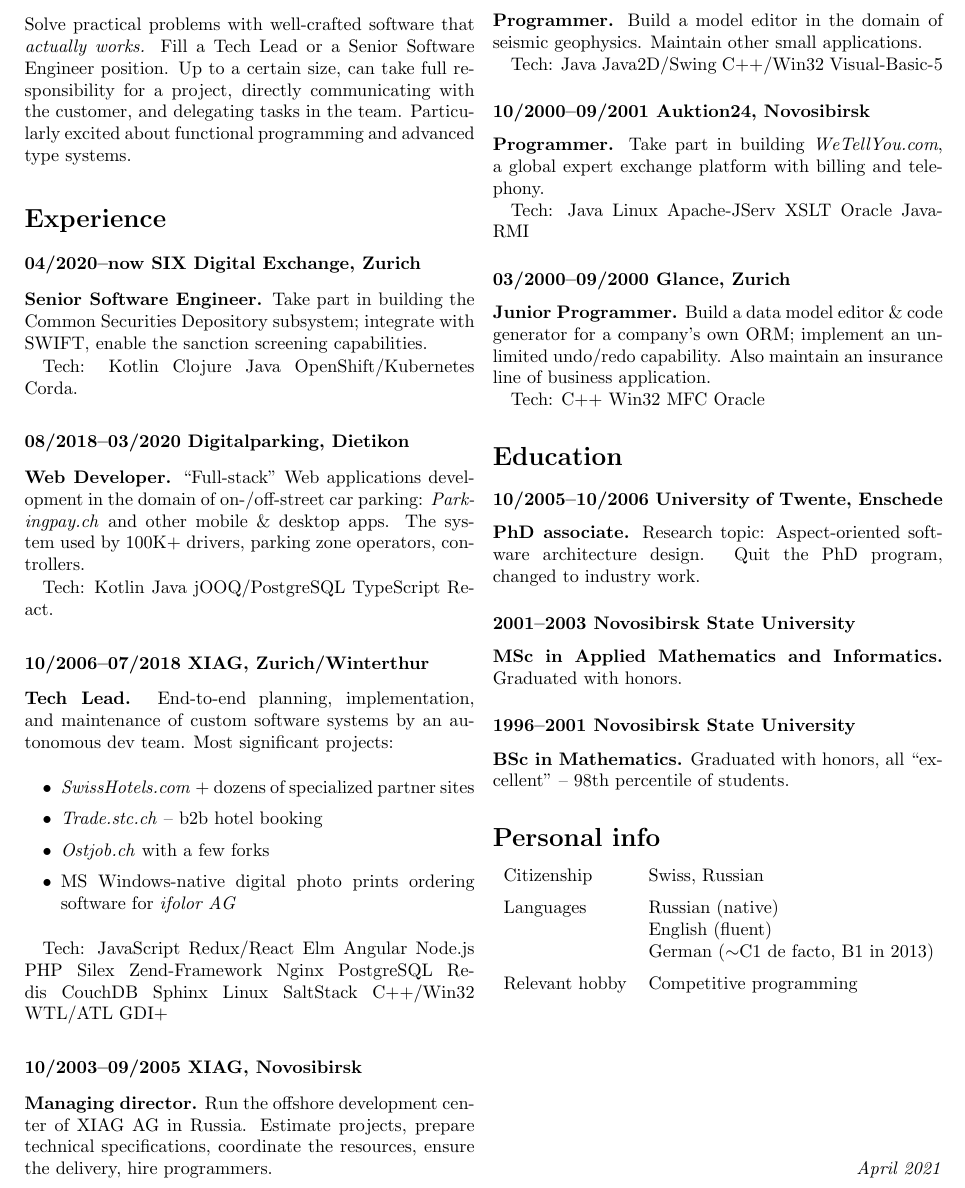
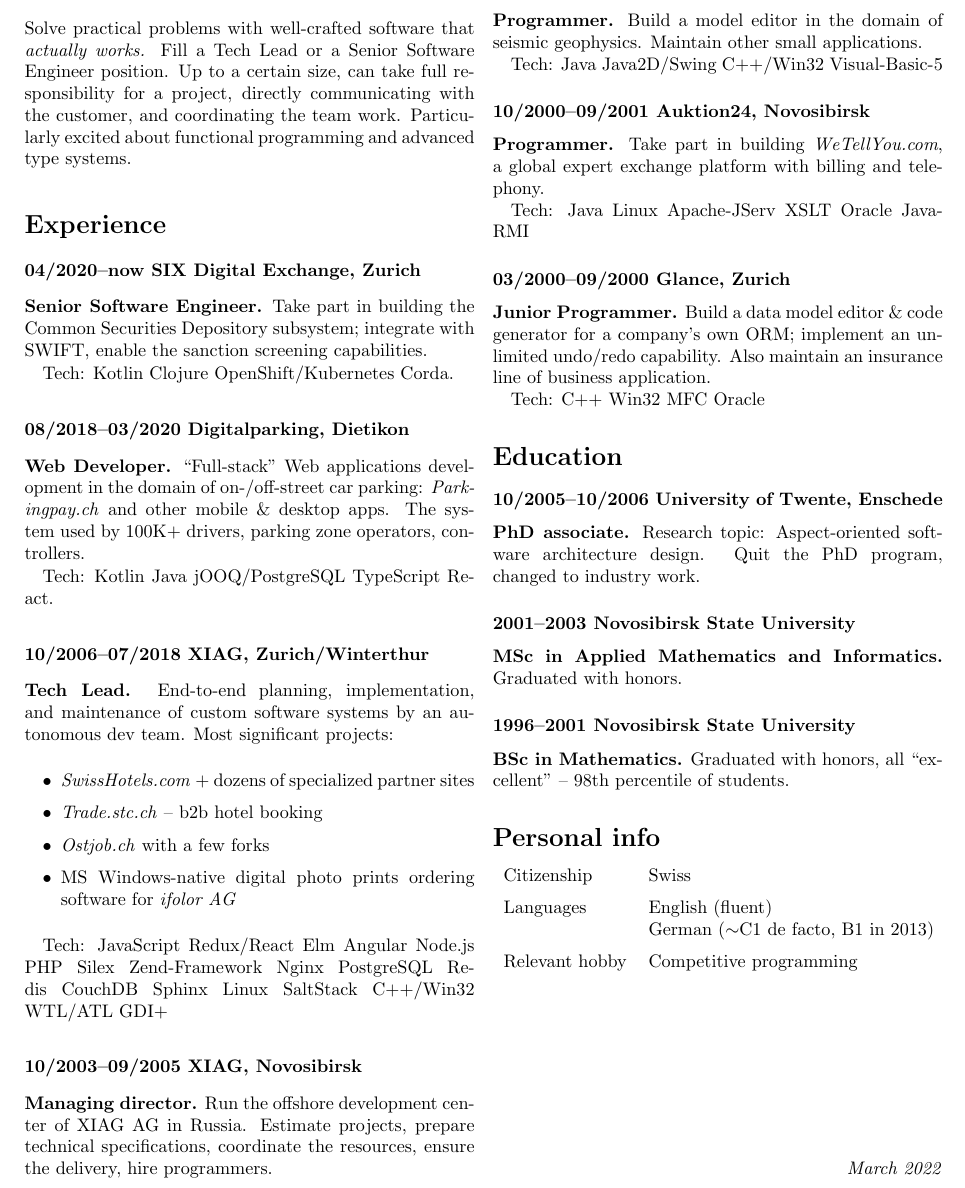
Before and after one commit to ikr/ikr.su, a LaTeX CV (src/cv.tex): part of the page, cut so that both start at the same text. Compiled offline with pdfLaTeX.

Commit message:
Minor edits

```diff
--- a/src/cv.tex
+++ b/src/cv.tex
@@ -17,7 +17,7 @@
 \section*{Objective}
 Solve practical problems with well-crafted software that \emph{actually works.} Fill a Tech Lead or
 a Senior Software Engineer position. Up to a certain size, can take full responsibility for a
-project, directly communicating with the customer, and delegating tasks in the team. Particularly
+project, directly communicating with the customer, and coordinating the team work. Particularly
 excited about functional programming and advanced type systems.
 
 \section*{Experience}
@@ -27,7 +27,7 @@ excited about functional programming and advanced type systems.
 \textbf{Senior Software Engineer.} Take part in building the Common Securities Depository
 subsystem; integrate with SWIFT, enable the sanction screening capabilities.
 
-Tech: Kotlin Clojure Java OpenShift/Kubernetes Corda.
+Tech: Kotlin Clojure OpenShift/Kubernetes Corda.
 
 \subsubsection*{08/2018--03/2020 Digitalparking, Dietikon}
 
@@ -108,14 +108,13 @@ students.
 
 \begin{tabular}{l l}
   \vspace{0.2cm}
-  Citizenship & Swiss, Russian \\
-  Languages & Russian (native) \\
-  & English (fluent) \\
+  Citizenship & Swiss \\
+  Languages & English (fluent) \\
   \vspace{0.2cm}
   & German ($\sim$C1 de facto, B1 in 2013) \\
   Relevant hobby & Competitive programming \\
 \end{tabular}
 
 \vspace*{\fill}
-\hfill \emph{April 2021}
+\hfill \emph{March 2022}
 \end{document}
```
Also changed, not shown: cv.pdf.
